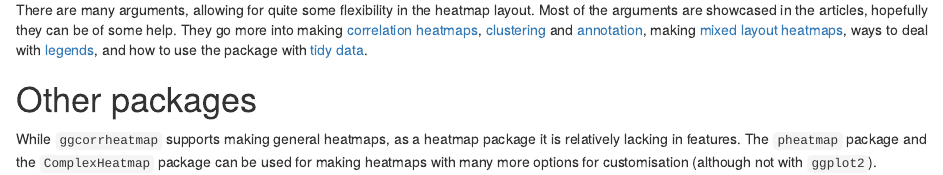
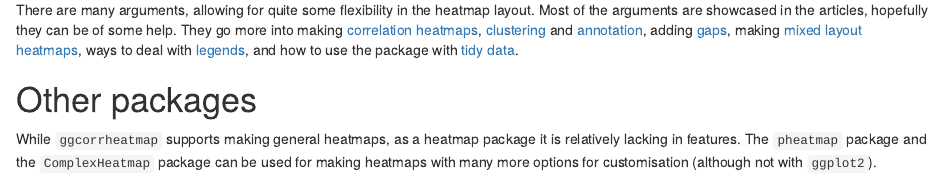
Before and after one commit to leod123/ggcorrheatmap, an R Markdown document (vignettes/articles/heatmap.Rmd): the page in a window 1100 px wide, from 12480 px down. Rendered offline with R 4.5, knitr and Pandoc, with nearby package versions; some code elsewhere in the file could not run offline.

Commit message:
Update link in article

````diff
--- a/vignettes/articles/heatmap.Rmd
+++ b/vignettes/articles/heatmap.Rmd
@@ -270,7 +270,7 @@
 plt1 + plt2
 ```
 
-There are many arguments, allowing for quite some flexibility in the heatmap layout. Most of the arguments are showcased in the articles, hopefully they can be of some help. They go more into making [correlation heatmaps](correlation.html), [clustering](clustering.html) and [annotation](annotation.html), making [mixed layout heatmaps](mixed.html), ways to deal with [legends](legends.html), and how to use the package with [tidy data](tidy_input.html).
+There are many arguments, allowing for quite some flexibility in the heatmap layout. Most of the arguments are showcased in the articles, hopefully they can be of some help. They go more into making [correlation heatmaps](correlation.html), [clustering](clustering.html) and [annotation](annotation.html), adding [gaps](facets.html), making [mixed layout heatmaps](mixed.html), ways to deal with [legends](legends.html), and how to use the package with [tidy data](tidy_input.html).
 
 # Other packages
 
````
